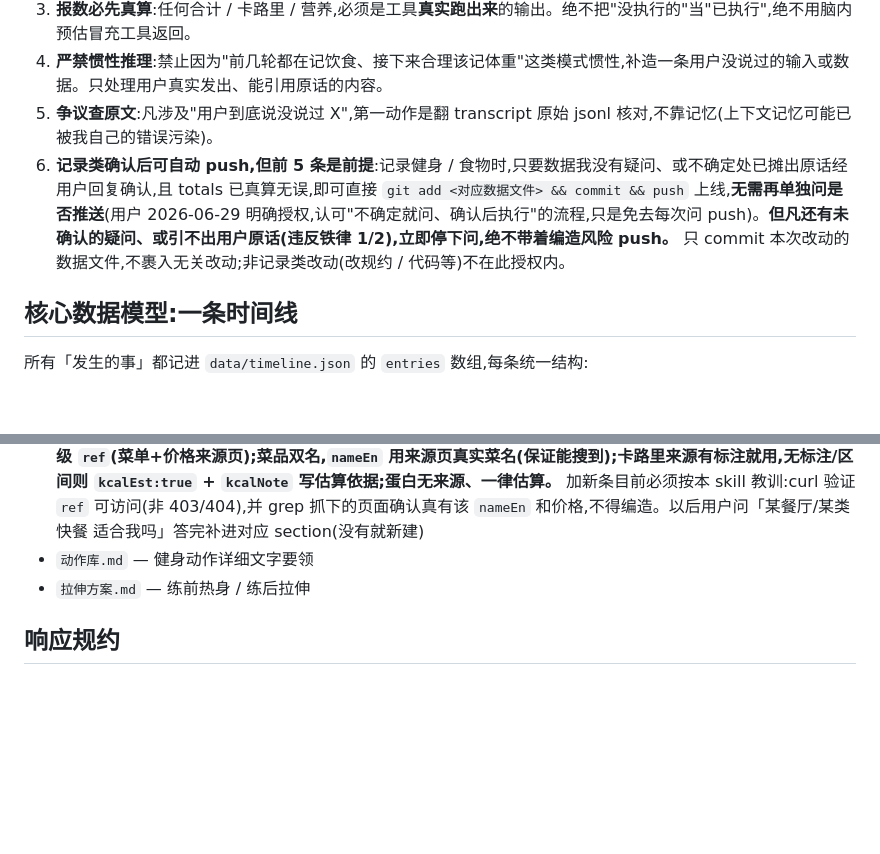
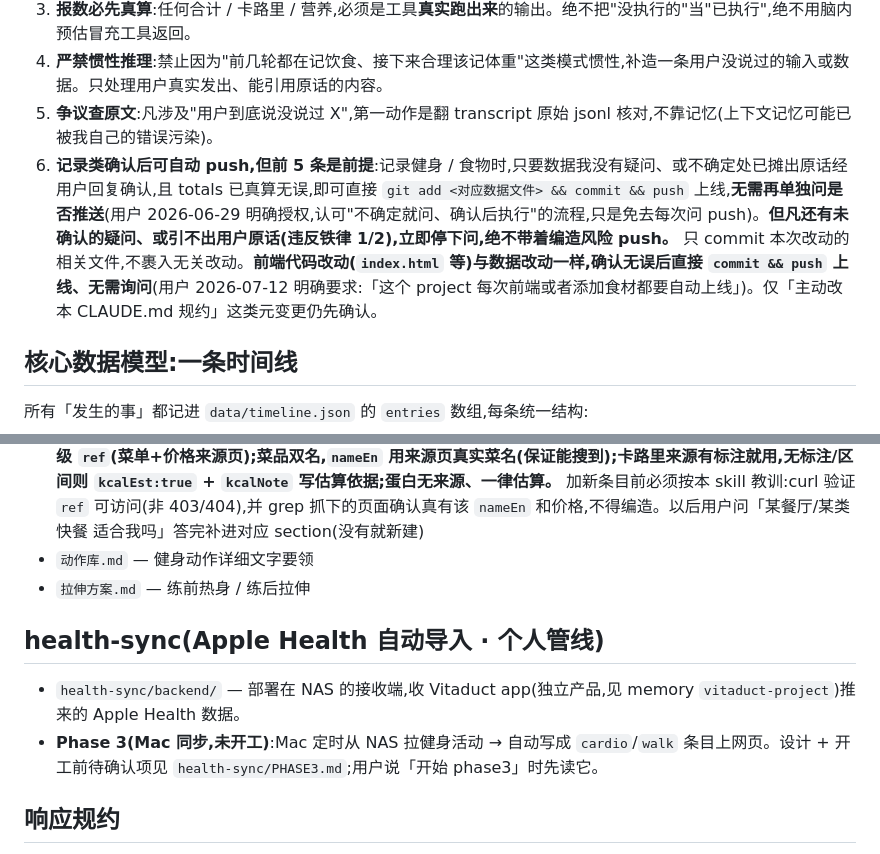
Before and after one commit to b232wang/workout, a Markdown page: CLAUDE.md, 2 parts joined by grey strips. GitHub-like rendering; blank space fills up the shorter version.

Commit message:
docs: 铁律6 扩展 push 授权——前端代码改动与数据一样自动上线(用户2026-07-12要求);并落定上个session的 health-sync Phase3 段落

```diff
--- a/CLAUDE.md
+++ b/CLAUDE.md
@@ -18,7 +18,7 @@
 3. **报数必先真算**:任何合计 / 卡路里 / 营养,必须是工具**真实跑出来**的输出。绝不把"没执行的"当"已执行",绝不用脑内预估冒充工具返回。
 4. **严禁惯性推理**:禁止因为"前几轮都在记饮食、接下来合理该记体重"这类模式惯性,补造一条用户没说过的输入或数据。只处理用户真实发出、能引用原话的内容。
 5. **争议查原文**:凡涉及"用户到底说没说过 X",第一动作是翻 transcript 原始 jsonl 核对,不靠记忆(上下文记忆可能已被我自己的错误污染)。
-6. **记录类确认后可自动 push,但前 5 条是前提**:记录健身 / 食物时,只要数据我没有疑问、或不确定处已摊出原话经用户回复确认,且 totals 已真算无误,即可直接 `git add <对应数据文件> && commit && push` 上线,**无需再单独问是否推送**(用户 2026-06-29 明确授权,认可"不确定就问、确认后执行"的流程,只是免去每次问 push)。**但凡还有未确认的疑问、或引不出用户原话(违反铁律 1/2),立即停下问,绝不带着编造风险 push。** 只 commit 本次改动的数据文件,不裹入无关改动;非记录类改动(改规约 / 代码等)不在此授权内。
+6. **记录类确认后可自动 push,但前 5 条是前提**:记录健身 / 食物时,只要数据我没有疑问、或不确定处已摊出原话经用户回复确认,且 totals 已真算无误,即可直接 `git add <对应数据文件> && commit && push` 上线,**无需再单独问是否推送**(用户 2026-06-29 明确授权,认可"不确定就问、确认后执行"的流程,只是免去每次问 push)。**但凡还有未确认的疑问、或引不出用户原话(违反铁律 1/2),立即停下问,绝不带着编造风险 push。** 只 commit 本次改动的相关文件,不裹入无关改动。**前端代码改动(`index.html` 等)与数据改动一样,确认无误后直接 `commit && push` 上线、无需询问**(用户 2026-07-12 明确要求:「这个 project 每次前端或者添加食材都要自动上线」)。仅「主动改本 CLAUDE.md 规约」这类元变更仍先确认。
 
 ## 核心数据模型:一条时间线
 
@@ -51,6 +51,11 @@
 - `动作库.md` — 健身动作详细文字要领
 - `拉伸方案.md` — 练前热身 / 练后拉伸
 
+## health-sync(Apple Health 自动导入 · 个人管线)
+
+- `health-sync/backend/` — 部署在 NAS 的接收端,收 Vitaduct app(独立产品,见 memory `vitaduct-project`)推来的 Apple Health 数据。
+- **Phase 3(Mac 同步,未开工)**:Mac 定时从 NAS 拉健身活动 → 自动写成 `cardio`/`walk` 条目上网页。设计 + 开工前待确认项见 `health-sync/PHASE3.md`;用户说「开始 phase3」时先读它。
+
 ## 响应规约
 
 1. **记录任何事** → 追加一条 entry 到 `timeline.json`(date 用当天,选或新定 category,填 data)。同一天同类可多条。
```
